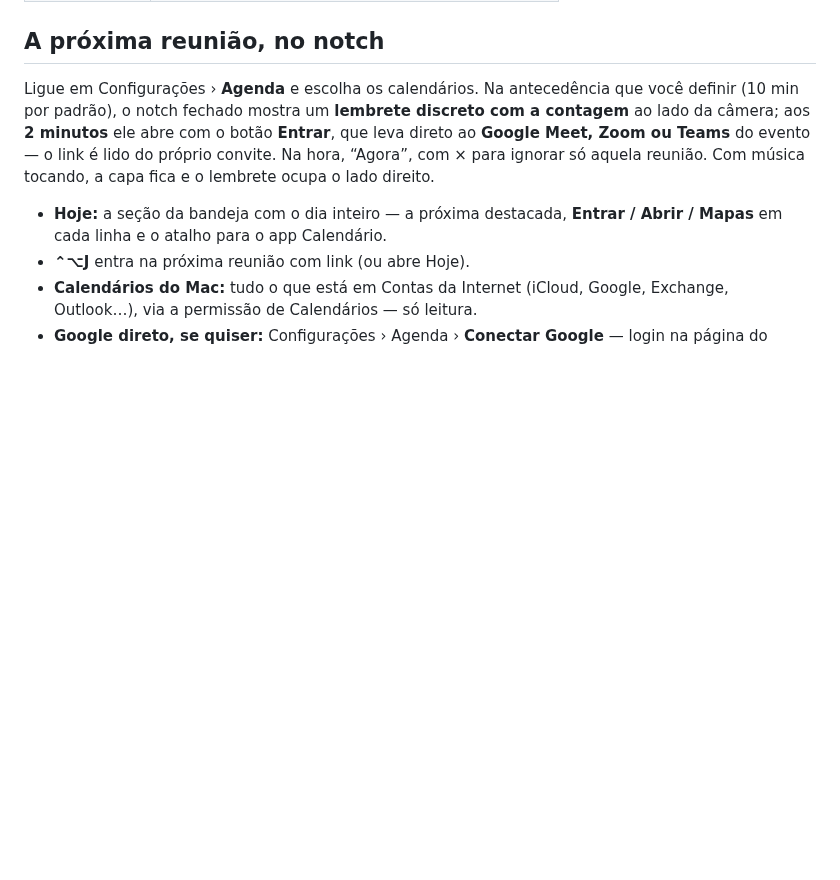
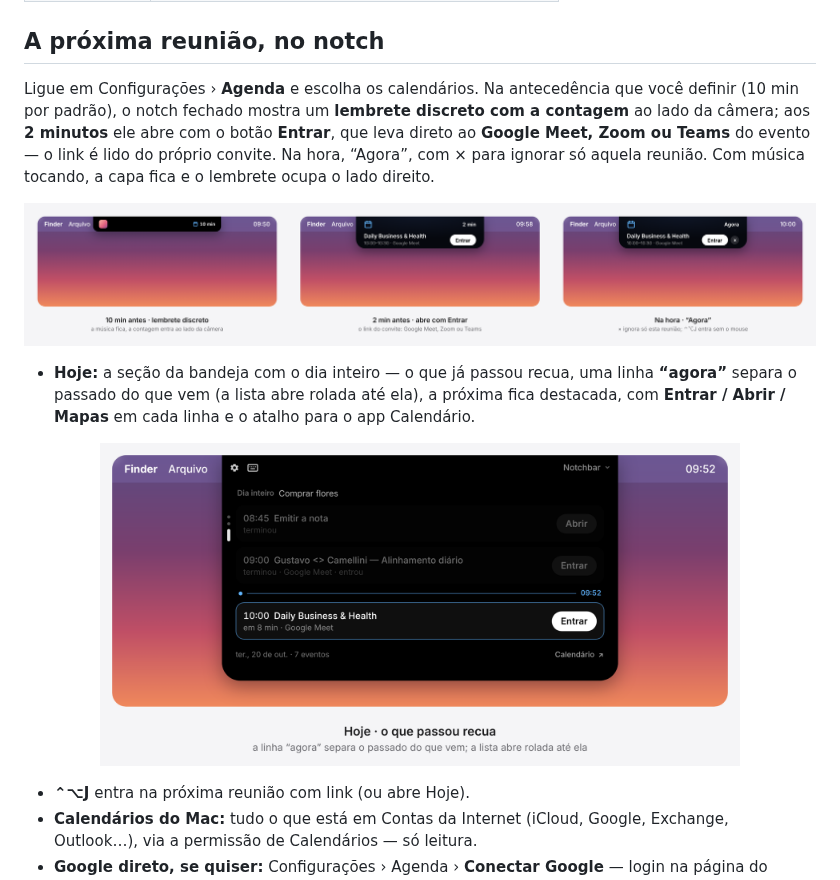
Before and after one commit to andrecamellini01-ai/BigHeadStudios.Notchbar-releases, a Markdown page: README.md, the part around one of its changes. GitHub-like rendering; pictures changed too: assets/agenda.png (added), assets/today.png (added); blank space fills up the shorter version.

Commit message:
README: imagens da Agenda, da meia roda e do Hoje

```diff
--- a/README.md
+++ b/README.md
@@ -136,7 +140,16 @@ Volume do app, fila, curtir, aleatório/repetir e fonte fixa usam a permissão d
 
 Ligue em Configurações › **Agenda** e escolha os calendários. Na antecedência que você definir (10 min por padrão), o notch fechado mostra um **lembrete discreto com a contagem** ao lado da câmera; aos **2 minutos** ele abre com o botão **Entrar**, que leva direto ao **Google Meet, Zoom ou Teams** do evento — o link é lido do próprio convite. Na hora, “Agora”, com × para ignorar só aquela reunião. Com música tocando, a capa fica e o lembrete ocupa o lado direito.
 
-- **Hoje:** a seção da bandeja com o dia inteiro — a próxima destacada, **Entrar / Abrir / Mapas** em cada linha e o atalho para o app Calendário.
+<p align="center">
+  <img src="assets/agenda.png" width="880" alt="Os três momentos do lembrete: 10 min antes (contagem ao lado da câmera), 2 min antes (cartão com Entrar) e na hora (Agora, com × para ignorar)">
+</p>
+
+- **Hoje:** a seção da bandeja com o dia inteiro — o que já passou recua, uma linha **“agora”** separa o passado do que vem (a lista abre rolada até ela), a próxima fica destacada, com **Entrar / Abrir / Mapas** em cada linha e o atalho para o app Calendário.
+
+<p align="center">
+  <img src="assets/today.png" width="640" alt="Seção Hoje: dois eventos terminados apagados, a linha agora às 09:52 e a próxima reunião destacada com o botão Entrar">
+</p>
+
 - **⌃⌥J** entra na próxima reunião com link (ou abre Hoje).
 - **Calendários do Mac:** tudo o que está em Contas da Internet (iCloud, Google, Exchange, Outlook…), via a permissão de Calendários — só leitura.
 - **Google direto, se quiser:** Configurações › Agenda › **Conectar Google** — login na página do Google, sem colocar a conta no macOS. Os calendários do Google aparecem junto com os do Mac. (Enquanto o app está em verificação no Google, a conexão é liberada por e-mail de teste; os calendários do Mac funcionam para todo mundo.)
```
Also changed, not shown: other parts of README.md (+4 -0 lines), assets/dial.png (added).
